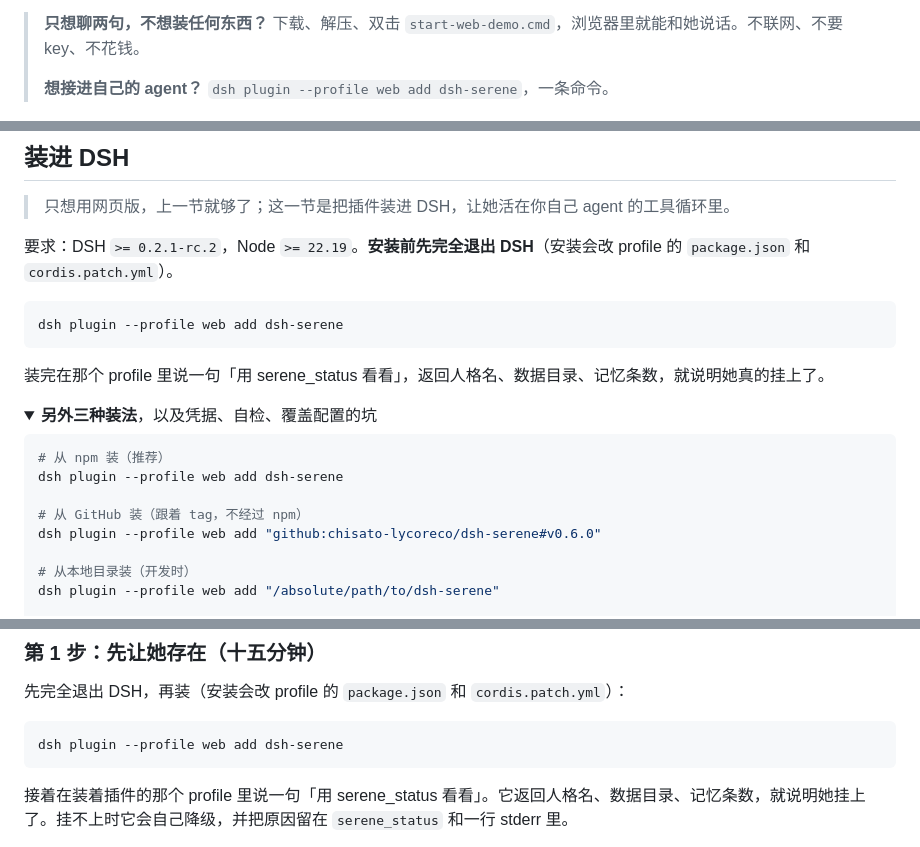
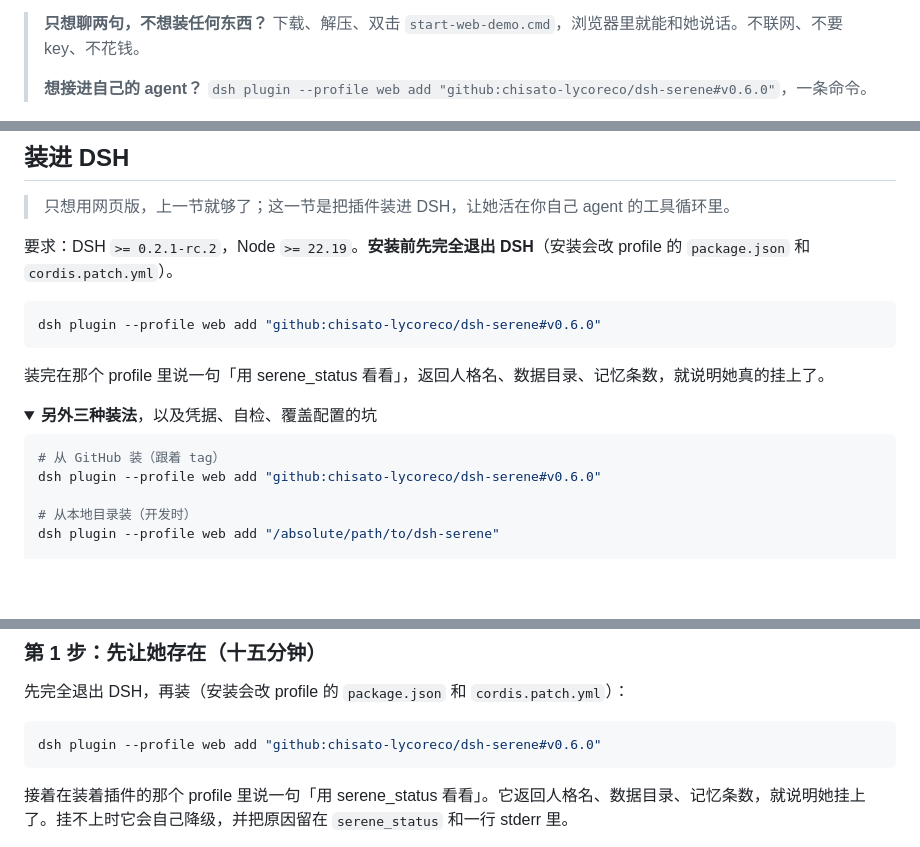
Before and after one commit to chisato-lycoreco/dsh-serene, a Markdown page: README.md, 3 parts joined by grey strips. Rendered like a GitHub page; folded sections open; blank space fills up the shorter version.

````diff
--- a/README.md
+++ b/README.md
@@ -17,7 +17,7 @@
 > **只想聊两句，不想装任何东西？**
 > 下载、解压、双击 `start-web-demo.cmd`，浏览器里就能和她说话。不联网、不要 key、不花钱。
 >
-> **想接进自己的 agent？** `dsh plugin --profile web add dsh-serene`，一条命令。
+> **想接进自己的 agent？** `dsh plugin --profile web add "github:chisato-lycoreco/dsh-serene#v0.6.0"`，一条命令。
 
 <img src="https://raw.githubusercontent.com/chisato-lycoreco/dsh-serene/main/docs/screenshots/01-chat.png" alt="网页版：左边是对话，右边是她的此刻、情绪和她记得的事" width="900">
 
@@ -271,7 +271,7 @@ macOS / Linux 把前面换成 `~/.dsh/plugins/dsh-serene/`。
 要求：DSH `>= 0.2.1-rc.2`，Node `>= 22.19`。**安装前先完全退出 DSH**（安装会改 profile 的 `package.json` 和 `cordis.patch.yml`）。
 
 ```bash
-dsh plugin --profile web add dsh-serene
+dsh plugin --profile web add "github:chisato-lycoreco/dsh-serene#v0.6.0"
 ```
 
 装完在那个 profile 里说一句「用 serene_status 看看」，返回人格名、数据目录、记忆条数，就说明她真的挂上了。
@@ -280,10 +280,7 @@ dsh plugin --profile web add dsh-serene
 <summary><b>另外三种装法</b>，以及凭据、自检、覆盖配置的坑</summary>
 
 ```bash
-# 从 npm 装（推荐）
-dsh plugin --profile web add dsh-serene
-
-# 从 GitHub 装（跟着 tag，不经过 npm）
+# 从 GitHub 装（跟着 tag）
 dsh plugin --profile web add "github:chisato-lycoreco/dsh-serene#v0.6.0"
 
 # 从本地目录装（开发时）
@@ -422,7 +419,7 @@ flowchart LR
 先完全退出 DSH，再装（安装会改 profile 的 `package.json` 和 `cordis.patch.yml`）：
 
 ```bash
-dsh plugin --profile web add dsh-serene
+dsh plugin --profile web add "github:chisato-lycoreco/dsh-serene#v0.6.0"
 ```
 
 接着在装着插件的那个 profile 里说一句「用 serene_status 看看」。它返回人格名、数据目录、记忆条数，就说明她挂上了。挂不上时它会自己降级，并把原因留在 `serene_status` 和一行 stderr 里。
````
Also changed, not shown: other parts of README.md (+1 -1 lines), README.en.md (+5 -8 lines).
